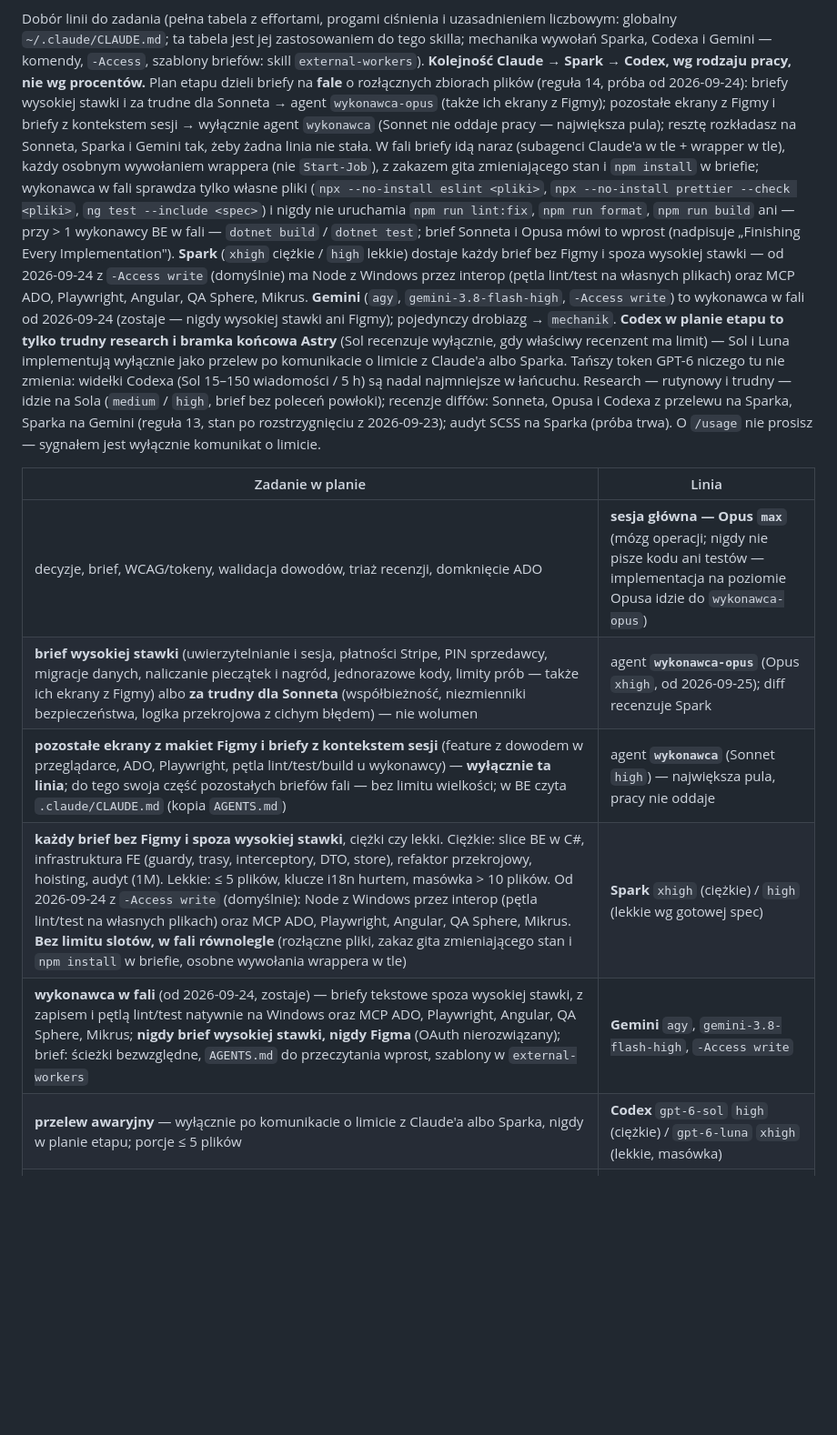
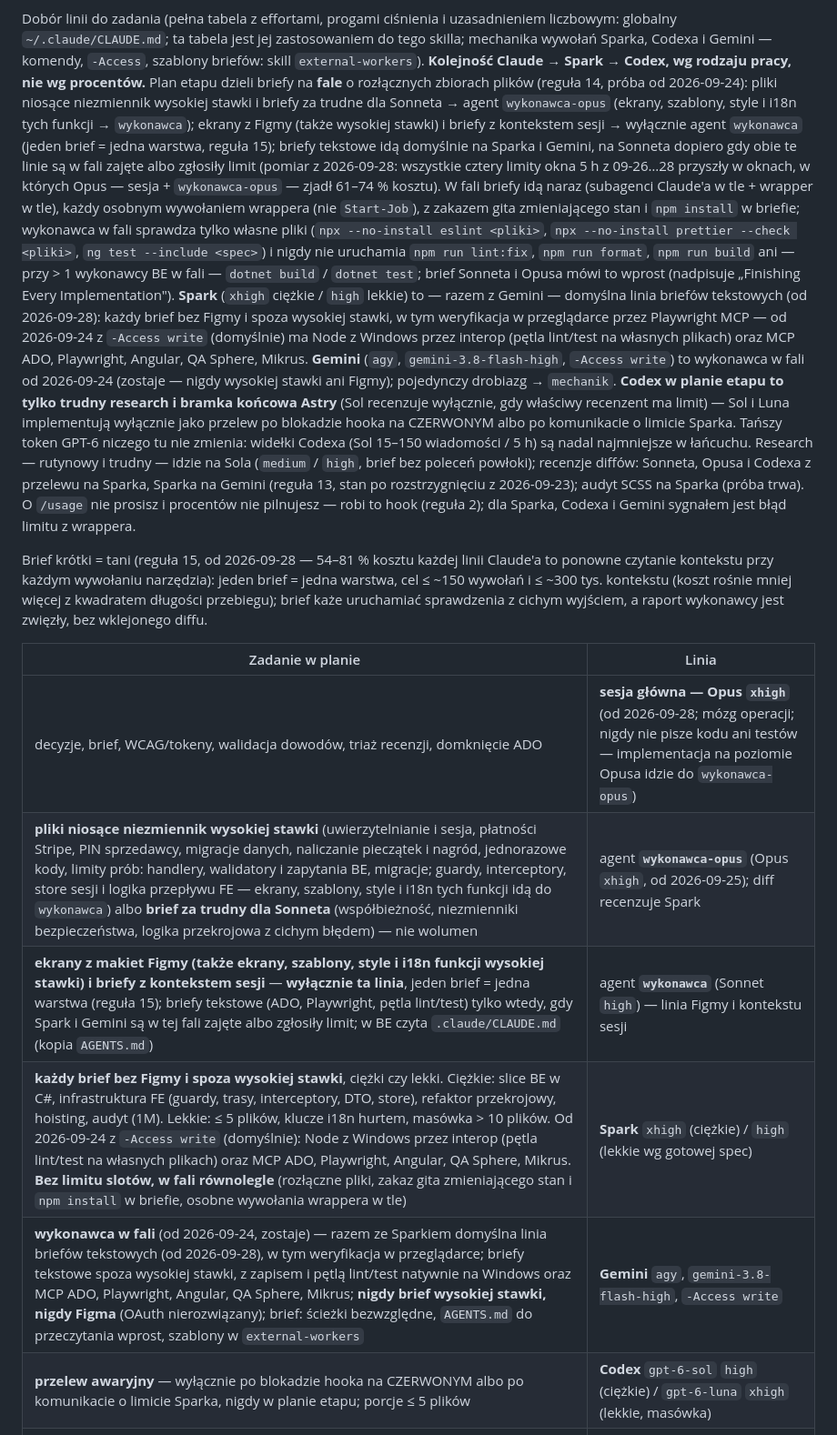
Before and after one commit to DTCodePL/Claude_Skills, a Markdown page: Implement ADO Feature – Zebrani/SKILL.md, the part around one of its changes. Shown at 91% size. Drawn GitHub-style; blank space fills up the shorter version.

```diff
--- a/Implement ADO Feature – Zebrani/SKILL.md
+++ b/Implement ADO Feature – Zebrani/SKILL.md
@@ -207,11 +217,15 @@ zastosowaniem do tego skilla; mechanika wywołań Sparka, Codexa i Gemini —
 komendy, `-Access`, szablony briefów: skill `external-workers`). **Kolejność
 Claude → Spark → Codex, wg rodzaju pracy, nie wg procentów.** Plan etapu
 dzieli briefy na **fale** o rozłącznych zbiorach plików (reguła 14, próba od
-2026-09-24): briefy wysokiej stawki i za trudne dla Sonneta → agent
-`wykonawca-opus` (także ich ekrany z Figmy); pozostałe ekrany z Figmy
-i briefy z kontekstem sesji → wyłącznie agent `wykonawca` (Sonnet nie
-oddaje pracy — największa pula); resztę rozkładasz na Sonneta, Sparka
-i Gemini tak, żeby żadna linia nie stała. W fali briefy idą naraz
+2026-09-24): pliki niosące niezmiennik wysokiej stawki i briefy za trudne
+dla Sonneta → agent `wykonawca-opus` (ekrany, szablony, style i i18n tych
+funkcji → `wykonawca`); ekrany z Figmy (także wysokiej stawki) i briefy
+z kontekstem sesji → wyłącznie agent `wykonawca` (jeden brief = jedna warstwa,
+reguła 15); briefy tekstowe idą domyślnie na Sparka i Gemini, na Sonneta
+dopiero gdy obie te linie są w fali zajęte albo zgłosiły limit (pomiar
+z 2026-09-28: wszystkie cztery limity okna 5 h z 09-26…28 przyszły w oknach,
+w których Opus — sesja + `wykonawca-opus` — zjadł 61–74 % kosztu). W fali
+briefy idą naraz
 (subagenci Claude'a w tle + wrapper w tle), każdy osobnym wywołaniem
 wrappera (nie `Start-Job`), z zakazem gita zmieniającego stan i `npm
 install` w briefie; wykonawca w fali sprawdza tylko własne pliki (`npx
@@ -220,31 +234,41 @@ install` w briefie; wykonawca w fali sprawdza tylko własne pliki (`npx
 `npm run format`, `npm run build` ani — przy > 1 wykonawcy BE w fali —
 `dotnet build` / `dotnet test`; brief Sonneta i Opusa mówi to wprost
 (nadpisuje „Finishing Every Implementation"). **Spark** (`xhigh` ciężkie /
-`high` lekkie) dostaje każdy brief bez Figmy i spoza wysokiej stawki — od
-2026-09-24 z `-Access write` (domyślnie) ma Node z Windows przez interop
+`high` lekkie) to — razem z Gemini — domyślna linia briefów tekstowych
+(od 2026-09-28): każdy brief bez Figmy i spoza wysokiej stawki, w tym
+weryfikacja w przeglądarce przez Playwright MCP — od 2026-09-24
+z `-Access write` (domyślnie) ma Node z Windows przez interop
 (pętla lint/test na własnych plikach) oraz MCP ADO, Playwright, Angular,
 QA Sphere, Mikrus. **Gemini** (`agy`, `gemini-3.8-flash-high`, `-Access
 write`) to wykonawca w fali od 2026-09-24 (zostaje — nigdy wysokiej stawki
 ani Figmy); pojedynczy drobiazg → `mechanik`.
 **Codex w planie etapu to tylko trudny research i bramka końcowa Astry**
 (Sol recenzuje wyłącznie, gdy właściwy recenzent ma limit) — Sol i Luna
-implementują wyłącznie jako przelew po komunikacie o limicie z Claude'a
-albo Sparka. Tańszy token GPT-6 niczego tu nie zmienia: widełki Codexa
+implementują wyłącznie jako przelew po blokadzie hooka na CZERWONYM albo
+po komunikacie o limicie Sparka. Tańszy token GPT-6 niczego tu nie zmienia: widełki Codexa
 (Sol 15–150 wiadomości / 5 h) są nadal najmniejsze w łańcuchu. Research —
 rutynowy i trudny — idzie na Sola (`medium` / `high`, brief bez poleceń
 powłoki); recenzje diffów: Sonneta, Opusa i Codexa z przelewu na Sparka,
 Sparka na Gemini (reguła 13, stan po rozstrzygnięciu z 2026-09-23);
-audyt SCSS na Sparka (próba trwa). O `/usage` nie prosisz — sygnałem jest
-wyłącznie komunikat o limicie.
+audyt SCSS na Sparka (próba trwa). O `/usage` nie prosisz i procentów nie
+pilnujesz — robi to hook (reguła 2); dla Sparka, Codexa i Gemini sygnałem
+jest błąd limitu z wrappera.
+
+Brief krótki = tani (reguła 15, od 2026-09-28 — 54–81 % kosztu każdej linii
+Claude'a to ponowne czytanie kontekstu przy każdym wywołaniu narzędzia):
+jeden brief = jedna warstwa, cel ≤ ~150 wywołań i ≤ ~300 tys. kontekstu
+(koszt rośnie mniej więcej z kwadratem długości przebiegu); brief każe
+uruchamiać sprawdzenia z cichym wyjściem, a raport wykonawcy jest zwięzły,
+bez wklejonego diffu.
 
 | Zadanie w planie                                                                                                                                                                                                                                                                                                                                                                                                                      | Linia                                                                                                            |
 | ------------------------------------------------------------------------------------------------------------------------------------------------------------------------------------------------------------------------------------------------------------------------------------------------------------------------------------------------------------------------------------------------------------------------------------- | ---------------------------------------------------------------------------------------------------------------- |
-| decyzje, brief, WCAG/tokeny, walidacja dowodów, triaż recenzji, domknięcie ADO                                                                                                                                                                                                                                                                                                                                                        | **sesja główna — Opus `max`** (mózg operacji; nigdy nie pisze kodu ani testów — implementacja na poziomie Opusa idzie do `wykonawca-opus`) |
-| **brief wysokiej stawki** (uwierzytelnianie i sesja, płatności Stripe, PIN sprzedawcy, migracje danych, naliczanie pieczątek i nagród, jednorazowe kody, limity prób — także ich ekrany z Figmy) albo **za trudny dla Sonneta** (współbieżność, niezmienniki bezpieczeństwa, logika przekrojowa z cichym błędem) — nie wolumen                                                                                                                                                                                                                                                                                  | agent **`wykonawca-opus`** (Opus `xhigh`, od 2026-09-25); diff recenzuje Spark                                   |
-| **pozostałe ekrany z makiet Figmy i briefy z kontekstem sesji** (feature z dowodem w przeglądarce, ADO, Playwright, pętla lint/test/build u wykonawcy) — **wyłącznie ta linia**; do tego swoja część pozostałych briefów fali — bez limitu wielkości; w BE czyta `.claude/CLAUDE.md` (kopia `AGENTS.md`)                                                                                                                                                                                                                                                                               | agent **`wykonawca`** (Sonnet `high`) — największa pula, pracy nie oddaje                                       |
+| decyzje, brief, WCAG/tokeny, walidacja dowodów, triaż recenzji, domknięcie ADO                                                                                                                                                                                                                                                                                                                                                        | **sesja główna — Opus `xhigh`** (od 2026-09-28; mózg operacji; nigdy nie pisze kodu ani testów — implementacja na poziomie Opusa idzie do `wykonawca-opus`) |
+| **pliki niosące niezmiennik wysokiej stawki** (uwierzytelnianie i sesja, płatności Stripe, PIN sprzedawcy, migracje danych, naliczanie pieczątek i nagród, jednorazowe kody, limity prób: handlery, walidatory i zapytania BE, migracje; guardy, interceptory, store sesji i logika przepływu FE — ekrany, szablony, style i i18n tych funkcji idą do `wykonawca`) albo **brief za trudny dla Sonneta** (współbieżność, niezmienniki bezpieczeństwa, logika przekrojowa z cichym błędem) — nie wolumen                                                                                                                                                                        | agent **`wykonawca-opus`** (Opus `xhigh`, od 2026-09-25); diff recenzuje Spark                                   |
+| **ekrany z makiet Figmy (także ekrany, szablony, style i i18n funkcji wysokiej stawki) i briefy z kontekstem sesji** — **wyłącznie ta linia**, jeden brief = jedna warstwa (reguła 15); briefy tekstowe (ADO, Playwright, pętla lint/test) tylko wtedy, gdy Spark i Gemini są w tej fali zajęte albo zgłosiły limit; w BE czyta `.claude/CLAUDE.md` (kopia `AGENTS.md`)                                                                                                                                                                                                                                                        | agent **`wykonawca`** (Sonnet `high`) — linia Figmy i kontekstu sesji                                          |
 | **każdy brief bez Figmy i spoza wysokiej stawki**, ciężki czy lekki. Ciężkie: slice BE w C#, infrastruktura FE (guardy, trasy, interceptory, DTO, store), refaktor przekrojowy, hoisting, audyt (1M). Lekkie: ≤ 5 plików, klucze i18n hurtem, masówka > 10 plików. Od 2026-09-24 z `-Access write` (domyślnie): Node z Windows przez interop (pętla lint/test na własnych plikach) oraz MCP ADO, Playwright, Angular, QA Sphere, Mikrus. **Bez limitu slotów, w fali równolegle** (rozłączne pliki, zakaz gita zmieniającego stan i `npm install` w briefie, osobne wywołania wrappera w tle) | **Spark** `xhigh` (ciężkie) / `high` (lekkie wg gotowej spec)                                                    |
-| **wykonawca w fali** (od 2026-09-24, zostaje) — briefy tekstowe spoza wysokiej stawki, z zapisem i pętlą lint/test natywnie na Windows oraz MCP ADO, Playwright, Angular, QA Sphere, Mikrus; **nigdy brief wysokiej stawki, nigdy Figma** (OAuth nierozwiązany); brief: ścieżki bezwzględne, `AGENTS.md` do przeczytania wprost, szablony w `external-workers`                                                                                                                                                                                                                              | **Gemini** `agy`, `gemini-3.8-flash-high`, `-Access write`                                                       |
-| **przelew awaryjny** — wyłącznie po komunikacie o limicie z Claude'a albo Sparka, nigdy w planie etapu; porcje ≤ 5 plików                                                                                                                                                                                                                                                                                                             | **Codex** `gpt-6-sol` `high` (ciężkie) / `gpt-6-luna` `xhigh` (lekkie, masówka)                                   |
+| **wykonawca w fali** (od 2026-09-24, zostaje) — razem ze Sparkiem domyślna linia briefów tekstowych (od 2026-09-28), w tym weryfikacja w przeglądarce; briefy tekstowe spoza wysokiej stawki, z zapisem i pętlą lint/test natywnie na Windows oraz MCP ADO, Playwright, Angular, QA Sphere, Mikrus; **nigdy brief wysokiej stawki, nigdy Figma** (OAuth nierozwiązany); brief: ścieżki bezwzględne, `AGENTS.md` do przeczytania wprost, szablony w `external-workers` | **Gemini** `agy`, `gemini-3.8-flash-high`, `-Access write`                                                       |
+| **przelew awaryjny** — wyłącznie po blokadzie hooka na CZERWONYM albo po komunikacie o limicie Sparka, nigdy w planie etapu; porcje ≤ 5 plików                                                                                                                                                                                                                                                                                                        | **Codex** `gpt-6-sol` `high` (ciężkie) / `gpt-6-luna` `xhigh` (lekkie, masówka)                                   |
 | speci Vitest / AXE / xunit; czerwony test do Buga                                                                                                                                                                                                                                                                                                                                                                                     | agent **`tester`** (Sonnet `medium`)                                                                             |
 | klucz i18n × 2, rename, przeniesienie pliku — pojedynczo; masówka w porcjach, gdy Spark zgłosił limit                                                                                                                                                                                                                                                                                                                                                                              | agent **`mechanik`** (Haiku `low`)                                                                               |
 | fakty z repo przed decyzją                                                                                                                                                                                                                                                                                                                                                                                                            | agent **`zwiadowca`** (Haiku `low`, tylko odczyt)                                                                |
```
Also changed, not shown: other parts of Implement ADO Feature – Zebrani/SKILL.md (+62 -43 lines), implement-ado-feature-loader Zebrani.md (+22 -17 lines).
